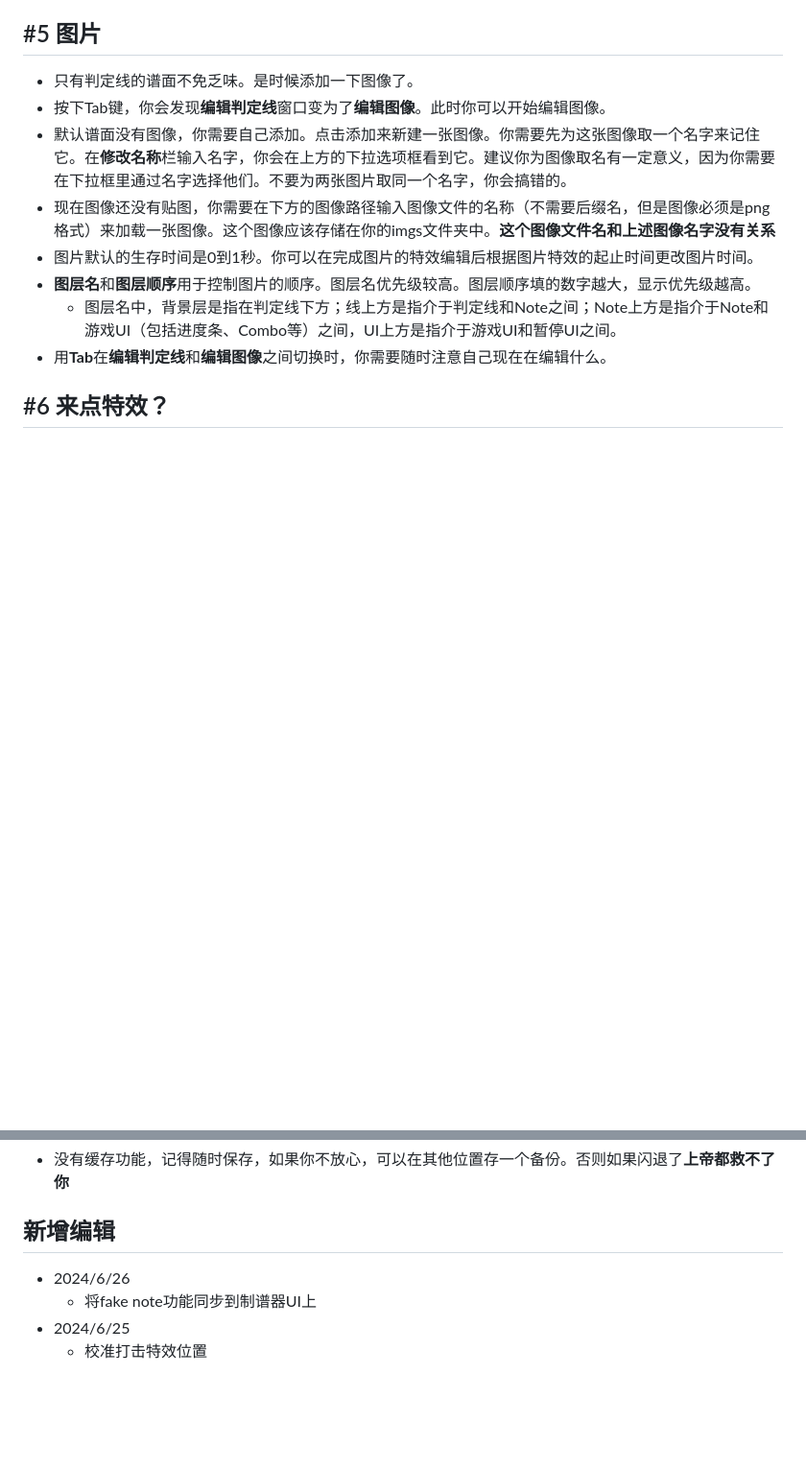
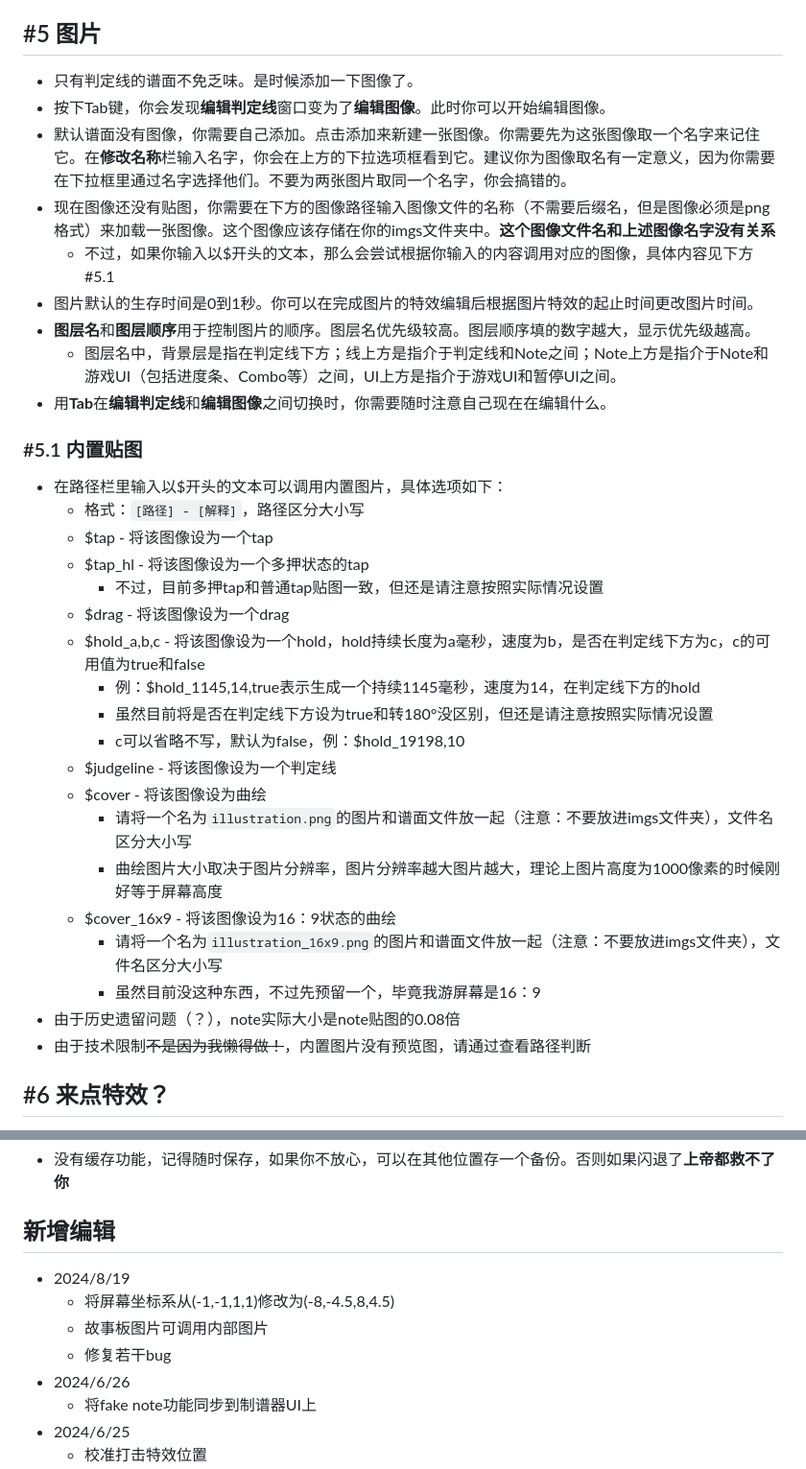
Before and after one commit to Notanote-Program/NanEditor, a Markdown page: Static/README.md, 2 parts joined by grey strips. Shown: that part at 96% size. Rendered like a GitHub page; blank space fills up the shorter version.

```diff
--- a/Static/README.md
+++ b/Static/README.md
@@ -59,10 +59,33 @@
 + 按下Tab键，你会发现**编辑判定线**窗口变为了**编辑图像**。此时你可以开始编辑图像。
 + 默认谱面没有图像，你需要自己添加。点击添加来新建一张图像。你需要先为这张图像取一个名字来记住它。在**修改名称**栏输入名字，你会在上方的下拉选项框看到它。建议你为图像取名有一定意义，因为你需要在下拉框里通过名字选择他们。不要为两张图片取同一个名字，你会搞错的。
 + 现在图像还没有贴图，你需要在下方的图像路径输入图像文件的名称（不需要后缀名，但是图像必须是png格式）来加载一张图像。这个图像应该存储在你的imgs文件夹中。**这个图像文件名和上述图像名字没有关系**
+  + 不过，如果你输入以$开头的文本，那么会尝试根据你输入的内容调用对应的图像，具体内容见下方#5.1
 + 图片默认的生存时间是0到1秒。你可以在完成图片的特效编辑后根据图片特效的起止时间更改图片时间。
 + **图层名**和**图层顺序**用于控制图片的顺序。图层名优先级较高。图层顺序填的数字越大，显示优先级越高。
   + 图层名中，背景层是指在判定线下方；线上方是指介于判定线和Note之间；Note上方是指介于Note和游戏UI（包括进度条、Combo等）之间，UI上方是指介于游戏UI和暂停UI之间。
 + 用**Tab**在**编辑判定线**和**编辑图像**之间切换时，你需要随时注意自己现在在编辑什么。
+
+### #5.1 内置贴图
+
++ 在路径栏里输入以$开头的文本可以调用内置图片，具体选项如下：
+  + 格式：`[路径] - [解释]`，路径区分大小写
+  + $tap - 将该图像设为一个tap
+  + $tap_hl - 将该图像设为一个多押状态的tap
+    + 不过，目前多押tap和普通tap贴图一致，但还是请注意按照实际情况设置
+  + $drag - 将该图像设为一个drag
+  + $hold_a,b,c - 将该图像设为一个hold，hold持续长度为a毫秒，速度为b，是否在判定线下方为c，c的可用值为true和false
+    + 例：$hold_1145,14,true表示生成一个持续1145毫秒，速度为14，在判定线下方的hold
+    + 虽然目前将是否在判定线下方设为true和转180°没区别，但还是请注意按照实际情况设置
+    + c可以省略不写，默认为false，例：$hold_19198,10
+  + $judgeline - 将该图像设为一个判定线
+  + $cover - 将该图像设为曲绘
+    + 请将一个名为`illustration.png`的图片和谱面文件放一起（注意：不要放进imgs文件夹），文件名区分大小写
+    + 曲绘图片大小取决于图片分辨率，图片分辨率越大图片越大，理论上图片高度为1000像素的时候刚好等于屏幕高度
+  + $cover_16x9 - 将该图像设为16：9状态的曲绘
+    + 请将一个名为`illustration_16x9.png`的图片和谱面文件放一起（注意：不要放进imgs文件夹），文件名区分大小写
+    + 虽然目前没这种东西，不过先预留一个，毕竟我游屏幕是16：9
++ 由于历史遗留问题（？），note实际大小是note贴图的0.08倍
++ 由于技术限制~~不是因为我懒得做！~~，内置图片没有预览图，请通过查看路径判断
 
 ## #6 来点特效？
 
@@ -112,6 +135,10 @@
 
 ## 新增编辑
 
++ 2024/8/19
+  + 将屏幕坐标系从(-1,-1,1,1)修改为(-8,-4.5,8,4.5)
+  + 故事板图片可调用内部图片
+  + 修复若干bug
 + 2024/6/26
   + 将fake note功能同步到制谱器UI上
 + 2024/6/25
```
